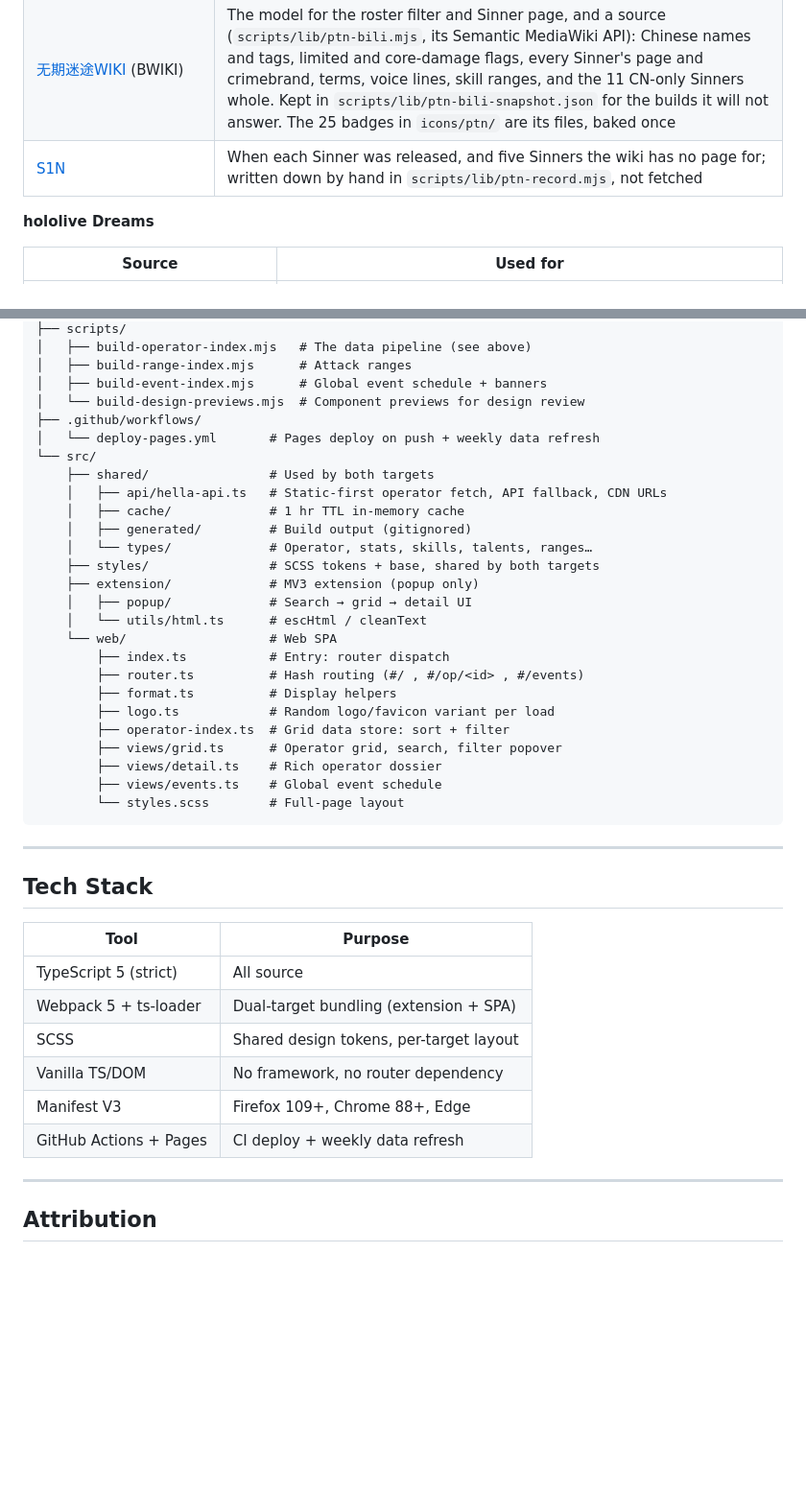
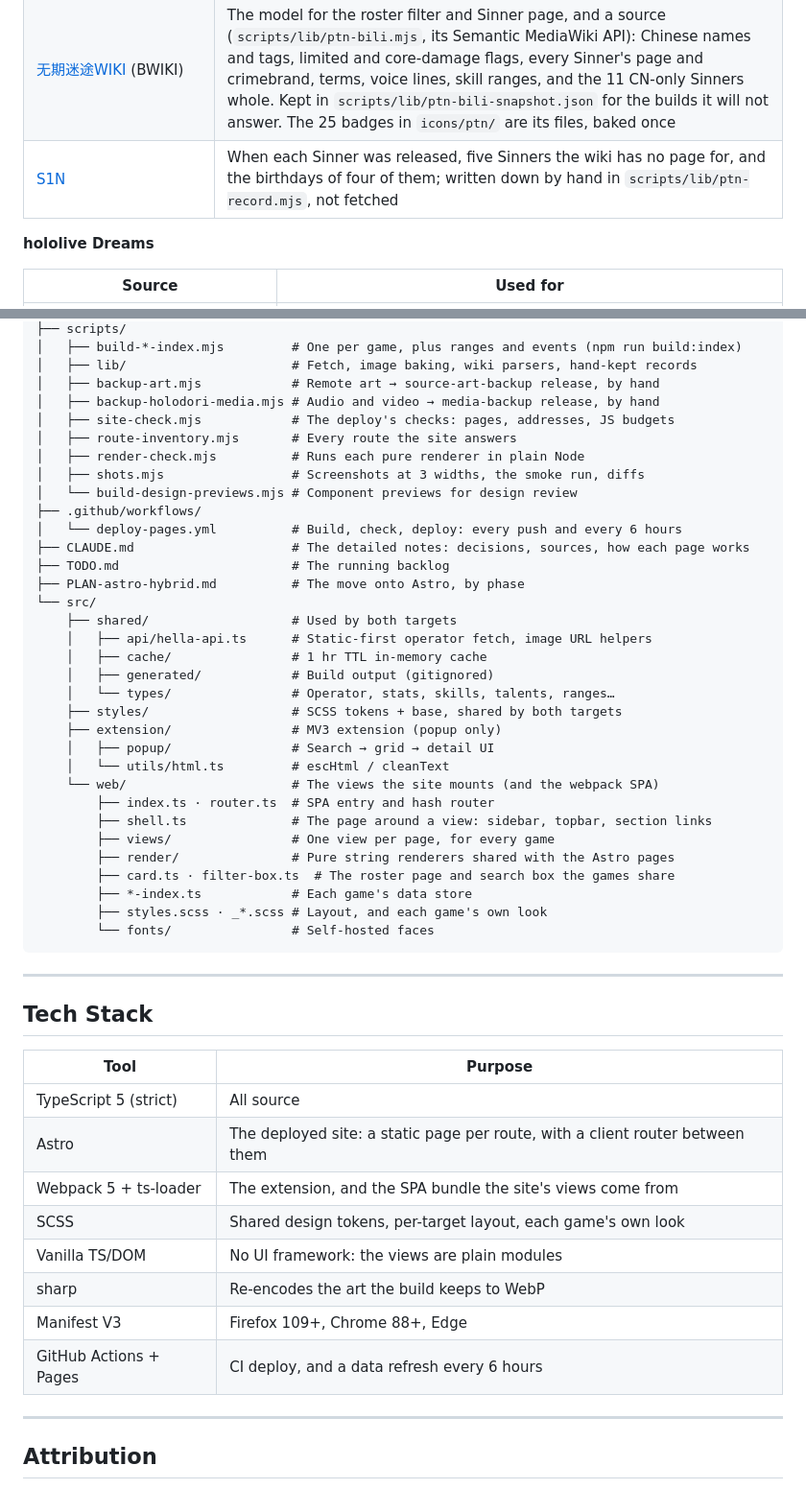
Before and after one commit to seangcs27/dossier, a Markdown page: README.md, 2 parts joined by grey strips. Shown at 96% size. Drawn GitHub-style; blank space fills up the shorter version.

````diff
--- a/README.md
+++ b/README.md
@@ -94,7 +107,7 @@ operators, Sinners, cards and gachas release.
 |---|---|
 | [pathtonowhere.wiki.gg](https://pathtonowhere.wiki.gg) | Roster and each Sinner's dossier, mugshots and original illustrations (baked), and the other prints, loaded by the page; read by `scripts/build-ptn-index.mjs` |
 | [无期迷途WIKI](https://wiki.biligame.com/wqmt) (BWIKI) | The model for the roster filter and Sinner page, and a source (`scripts/lib/ptn-bili.mjs`, its Semantic MediaWiki API): Chinese names and tags, limited and core-damage flags, every Sinner's page and crimebrand, terms, voice lines, skill ranges, and the 11 CN-only Sinners whole. Kept in `scripts/lib/ptn-bili-snapshot.json` for the builds it will not answer. The 25 badges in `icons/ptn/` are its files, baked once |
-| [S1N](https://s1n.gg) | When each Sinner was released, and five Sinners the wiki has no page for; written down by hand in `scripts/lib/ptn-record.mjs`, not fetched |
+| [S1N](https://s1n.gg) | When each Sinner was released, five Sinners the wiki has no page for, and the birthdays of four of them; written down by hand in `scripts/lib/ptn-record.mjs`, not fetched |
 
 **hololive Dreams**
 
@@ -182,30 +239,37 @@ dossier/
 ├── scripts/
-│   ├── build-operator-index.mjs   # The data pipeline (see above)
-│   ├── build-range-index.mjs      # Attack ranges
-│   ├── build-event-index.mjs      # Global event schedule + banners
-│   └── build-design-previews.mjs  # Component previews for design review
+│   ├── build-*-index.mjs         # One per game, plus ranges and events (npm run build:index)
+│   ├── lib/                      # Fetch, image baking, wiki parsers, hand-kept records
+│   ├── backup-art.mjs            # Remote art → source-art-backup release, by hand
+│   ├── backup-holodori-media.mjs # Audio and video → media-backup release, by hand
+│   ├── site-check.mjs            # The deploy's checks: pages, addresses, JS budgets
+│   ├── route-inventory.mjs       # Every route the site answers
+│   ├── render-check.mjs          # Runs each pure renderer in plain Node
+│   ├── shots.mjs                 # Screenshots at 3 widths, the smoke run, diffs
+│   └── build-design-previews.mjs # Component previews for design review
 ├── .github/workflows/
-│   └── deploy-pages.yml       # Pages deploy on push + weekly data refresh
+│   └── deploy-pages.yml          # Build, check, deploy: every push and every 6 hours
+├── CLAUDE.md                     # The detailed notes: decisions, sources, how each page works
+├── TODO.md                       # The running backlog
+├── PLAN-astro-hybrid.md          # The move onto Astro, by phase
 └── src/
-    ├── shared/                # Used by both targets
-    │   ├── api/hella-api.ts   # Static-first operator fetch, API fallback, CDN URLs
-    │   ├── cache/             # 1 hr TTL in-memory cache
-    │   ├── generated/         # Build output (gitignored)
-    │   └── types/             # Operator, stats, skills, talents, ranges…
-    ├── styles/                # SCSS tokens + base, shared by both targets
-    ├── extension/             # MV3 extension (popup only)
-    │   ├── popup/             # Search → grid → detail UI
-    │   └── utils/html.ts      # escHtml / cleanText
-    └── web/                   # Web SPA
-        ├── index.ts           # Entry: router dispatch
-        ├── router.ts          # Hash routing (#/ , #/op/<id> , #/events)
-        ├── format.ts          # Display helpers
-        ├── logo.ts            # Random logo/favicon variant per load
-        ├── operator-index.ts  # Grid data store: sort + filter
-        ├── views/grid.ts      # Operator grid, search, filter popover
-        ├── views/detail.ts    # Rich operator dossier
-        ├── views/events.ts    # Global event schedule
-        └── styles.scss        # Full-page layout
+    ├── shared/                   # Used by both targets
+    │   ├── api/hella-api.ts      # Static-first operator fetch, image URL helpers
+    │   ├── cache/                # 1 hr TTL in-memory cache
+    │   ├── generated/            # Build output (gitignored)
+    │   └── types/                # Operator, stats, skills, talents, ranges…
+    ├── styles/                   # SCSS tokens + base, shared by both targets
+    ├── extension/                # MV3 extension (popup only)
+    │   ├── popup/                # Search → grid → detail UI
+    │   └── utils/html.ts         # escHtml / cleanText
+    └── web/                      # The views the site mounts (and the webpack SPA)
+        ├── index.ts · router.ts  # SPA entry and hash router
+        ├── shell.ts              # The page around a view: sidebar, topbar, section links
+        ├── views/                # One view per page, for every game
+        ├── render/               # Pure string renderers shared with the Astro pages
+        ├── card.ts · filter-box.ts  # The roster page and search box the games share
+        ├── *-index.ts            # Each game's data store
+        ├── styles.scss · _*.scss # Layout, and each game's own look
+        └── fonts/                # Self-hosted faces
 ```
 
 ---
@@ -215,11 +279,13 @@ dossier/
 | Tool | Purpose |
 |---|---|
 | TypeScript 5 (strict) | All source |
-| Webpack 5 + ts-loader | Dual-target bundling (extension + SPA) |
-| SCSS | Shared design tokens, per-target layout |
-| Vanilla TS/DOM | No framework, no router dependency |
+| Astro | The deployed site: a static page per route, with a client router between them |
+| Webpack 5 + ts-loader | The extension, and the SPA bundle the site's views come from |
+| SCSS | Shared design tokens, per-target layout, each game's own look |
+| Vanilla TS/DOM | No UI framework: the views are plain modules |
+| sharp | Re-encodes the art the build keeps to WebP |
 | Manifest V3 | Firefox 109+, Chrome 88+, Edge |
-| GitHub Actions + Pages | CI deploy + weekly data refresh |
+| GitHub Actions + Pages | CI deploy, and a data refresh every 6 hours |
 
 ---
 
````
Also changed, not shown: other parts of README.md (+90 -33 lines).
